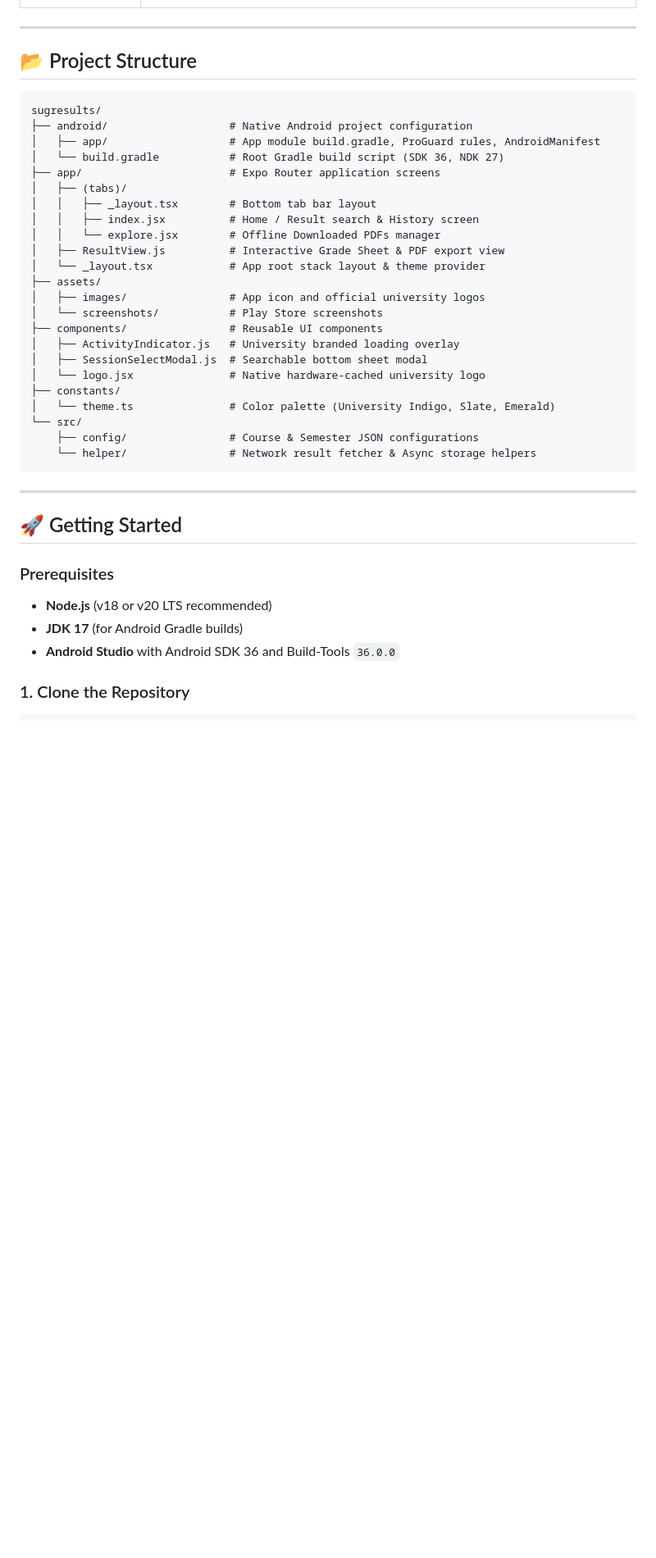
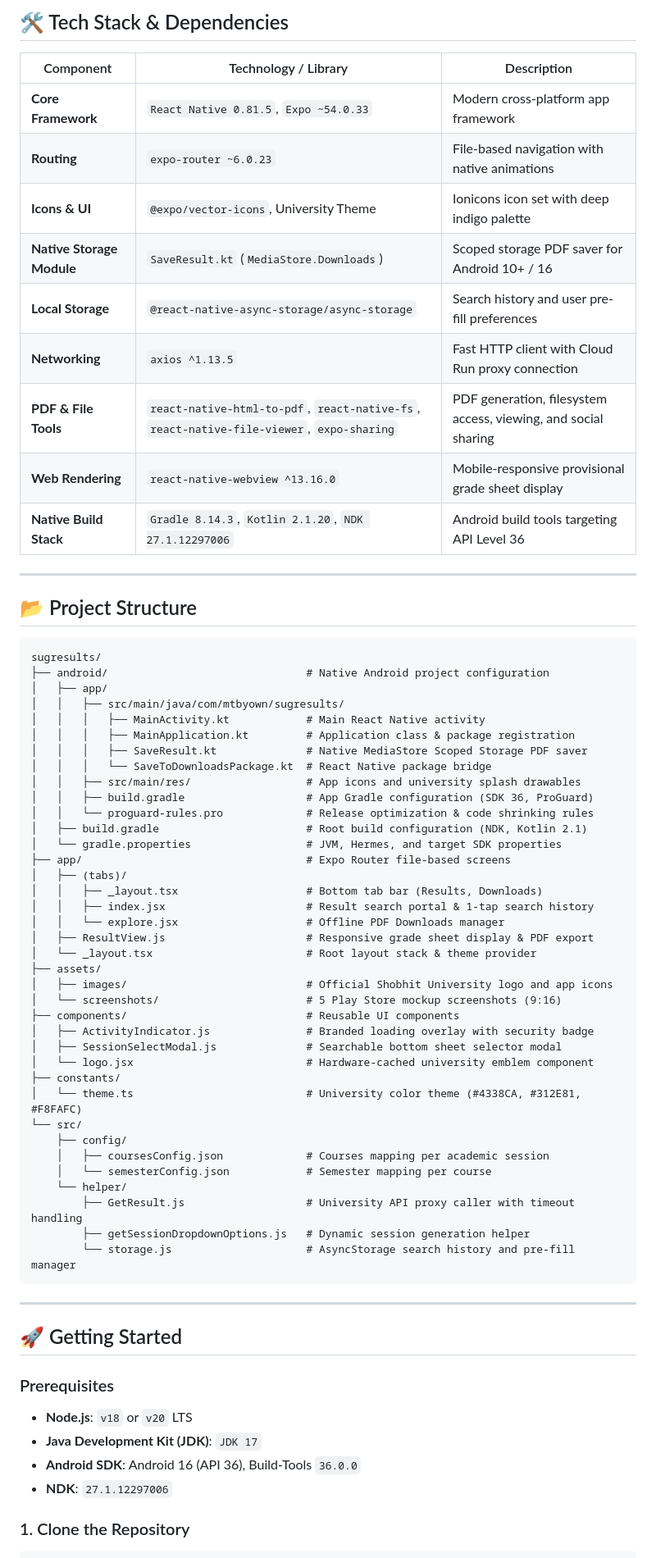
Before and after one commit to Muqaddas12/sugresults, a Markdown page: README.md, the part around one of its changes. Shown at 82% size. Drawn GitHub-style; blank space fills up the shorter version.

````diff
--- a/README.md
+++ b/README.md
@@ -59,3 +68,16 @@
+## 🛠️ Tech Stack & Dependencies
+
+| Component | Technology / Library | Description |
+|---|---|---|
+| **Core Framework** | `React Native 0.81.5`, `Expo ~54.0.33` | Modern cross-platform app framework |
+| **Routing** | `expo-router ~6.0.23` | File-based navigation with native animations |
+| **Icons & UI** | `@expo/vector-icons`, University Theme | Ionicons icon set with deep indigo palette |
+| **Native Storage Module** | `SaveResult.kt` (`MediaStore.Downloads`) | Scoped storage PDF saver for Android 10+ / 16 |
+| **Local Storage** | `@react-native-async-storage/async-storage` | Search history and user pre-fill preferences |
+| **Networking** | `axios ^1.13.5` | Fast HTTP client with Cloud Run proxy connection |
+| **PDF & File Tools** | `react-native-html-to-pdf`, `react-native-fs`, `react-native-file-viewer`, `expo-sharing` | PDF generation, filesystem access, viewing, and social sharing |
+| **Web Rendering** | `react-native-webview ^13.16.0` | Mobile-responsive provisional grade sheet display |
+| **Native Build Stack** | `Gradle 8.14.3`, `Kotlin 2.1.20`, `NDK 27.1.12297006` | Android build tools targeting API Level 36 |
 
 ---
 
@@ -63,28 +85,42 @@
 
 ```
 sugresults/
-├── android/                   # Native Android project configuration
-│   ├── app/                   # App module build.gradle, ProGuard rules, AndroidManifest
-│   └── build.gradle           # Root Gradle build script (SDK 36, NDK 27)
-├── app/                       # Expo Router application screens
+├── android/                               # Native Android project configuration
+│   ├── app/
+│   │   ├── src/main/java/com/mtbyown/sugresults/
+│   │   │   ├── MainActivity.kt            # Main React Native activity
+│   │   │   ├── MainApplication.kt         # Application class & package registration
+│   │   │   ├── SaveResult.kt              # Native MediaStore Scoped Storage PDF saver
+│   │   │   └── SaveToDownloadsPackage.kt  # React Native package bridge
+│   │   ├── src/main/res/                  # App icons and university splash drawables
+│   │   ├── build.gradle                   # App Gradle configuration (SDK 36, ProGuard)
+│   │   └── proguard-rules.pro             # Release optimization & code shrinking rules
+│   ├── build.gradle                       # Root build configuration (NDK, Kotlin 2.1)
+│   └── gradle.properties                  # JVM, Hermes, and target SDK properties
+├── app/                                   # Expo Router file-based screens
 │   ├── (tabs)/
-│   │   ├── _layout.tsx        # Bottom tab bar layout
-│   │   ├── index.jsx          # Home / Result search & History screen
-│   │   └── explore.jsx        # Offline Downloaded PDFs manager
-│   ├── ResultView.js          # Interactive Grade Sheet & PDF export view
-│   └── _layout.tsx            # App root stack layout & theme provider
+│   │   ├── _layout.tsx                    # Bottom tab bar (Results, Downloads)
+│   │   ├── index.jsx                      # Result search portal & 1-tap search history
+│   │   └── explore.jsx                    # Offline PDF Downloads manager
+│   ├── ResultView.js                      # Responsive grade sheet display & PDF export
+│   └── _layout.tsx                        # Root layout stack & theme provider
 ├── assets/
-│   ├── images/                # App icon and official university logos
-│   └── screenshots/           # Play Store screenshots
-├── components/                # Reusable UI components
-│   ├── ActivityIndicator.js   # University branded loading overlay
-│   ├── SessionSelectModal.js  # Searchable bottom sheet modal
-│   └── logo.jsx               # Native hardware-cached university logo
+│   ├── images/                            # Official Shobhit University logo and app icons
+│   └── screenshots/                       # 5 Play Store mockup screenshots (9:16)
+├── components/                            # Reusable UI components
+│   ├── ActivityIndicator.js               # Branded loading overlay with security badge
+│   ├── SessionSelectModal.js              # Searchable bottom sheet selector modal
+│   └── logo.jsx                           # Hardware-cached university emblem component
 ├── constants/
-│   └── theme.ts               # Color palette (University Indigo, Slate, Emerald)
+│   └── theme.ts                           # University color theme (#4338CA, #312E81, #F8FAFC)
 └── src/
-    ├── config/                # Course & Semester JSON configurations
-    └── helper/                # Network result fetcher & Async storage helpers
+    ├── config/
+    │   ├── coursesConfig.json             # Courses mapping per academic session
+    │   └── semesterConfig.json            # Semester mapping per course
+    └── helper/
+        ├── GetResult.js                   # University API proxy caller with timeout handling
+        ├── getSessionDropdownOptions.js   # Dynamic session generation helper
+        └── storage.js                     # AsyncStorage search history and pre-fill manager
 ```
 
 ---
@@ -93,9 +129,10 @@ sugresults/
 
 ### Prerequisites
 
-- **Node.js** (v18 or v20 LTS recommended)
-- **JDK 17** (for Android Gradle builds)
-- **Android Studio** with Android SDK 36 and Build-Tools `36.0.0`
+- **Node.js**: `v18` or `v20` LTS
+- **Java Development Kit (JDK)**: `JDK 17`
+- **Android SDK**: Android 16 (API 36), Build-Tools `36.0.0`
+- **NDK**: `27.1.12297006`
 
 ### 1. Clone the Repository
 
````
Also changed, not shown: other parts of README.md (+47 -32 lines).
